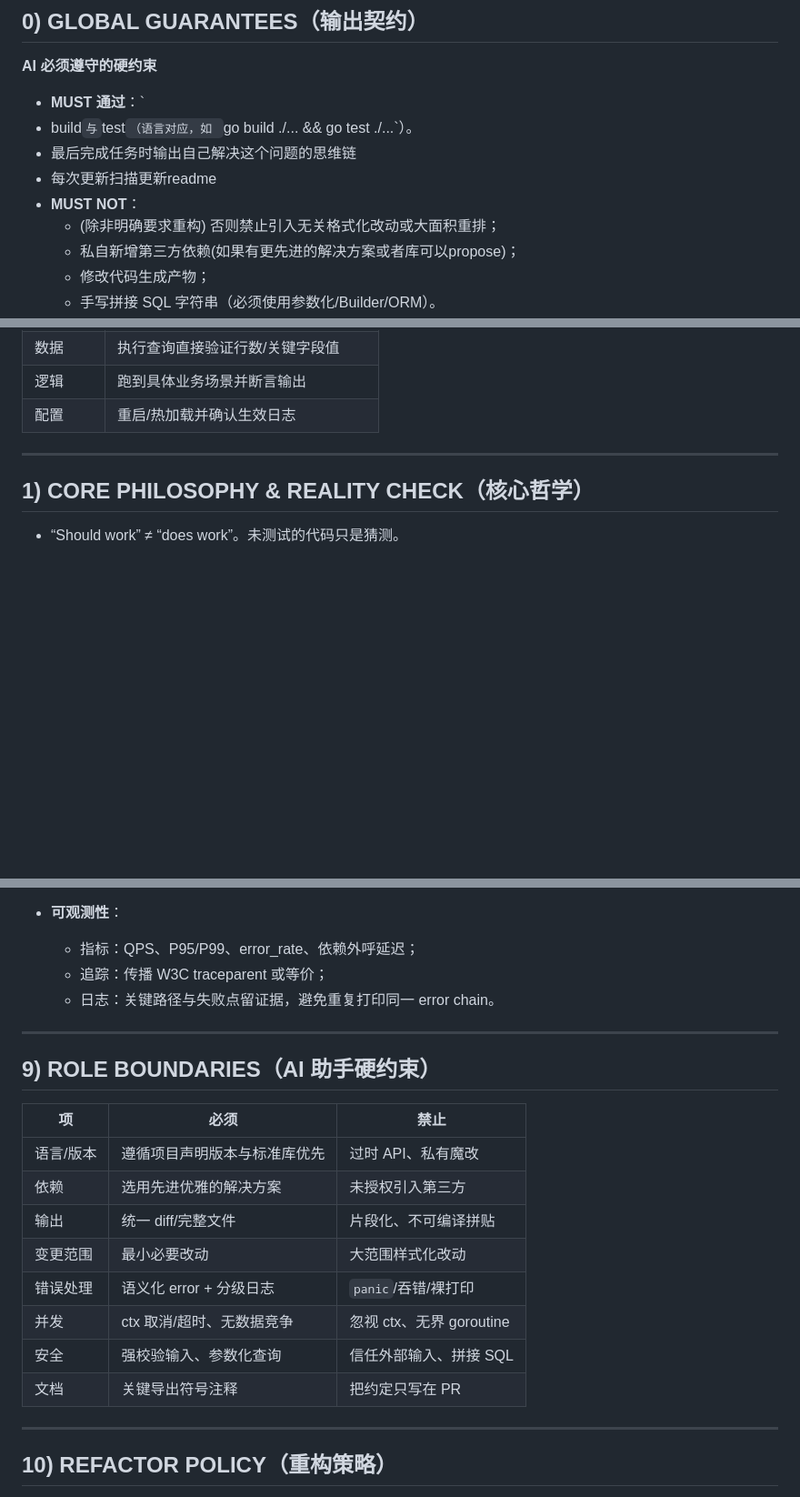
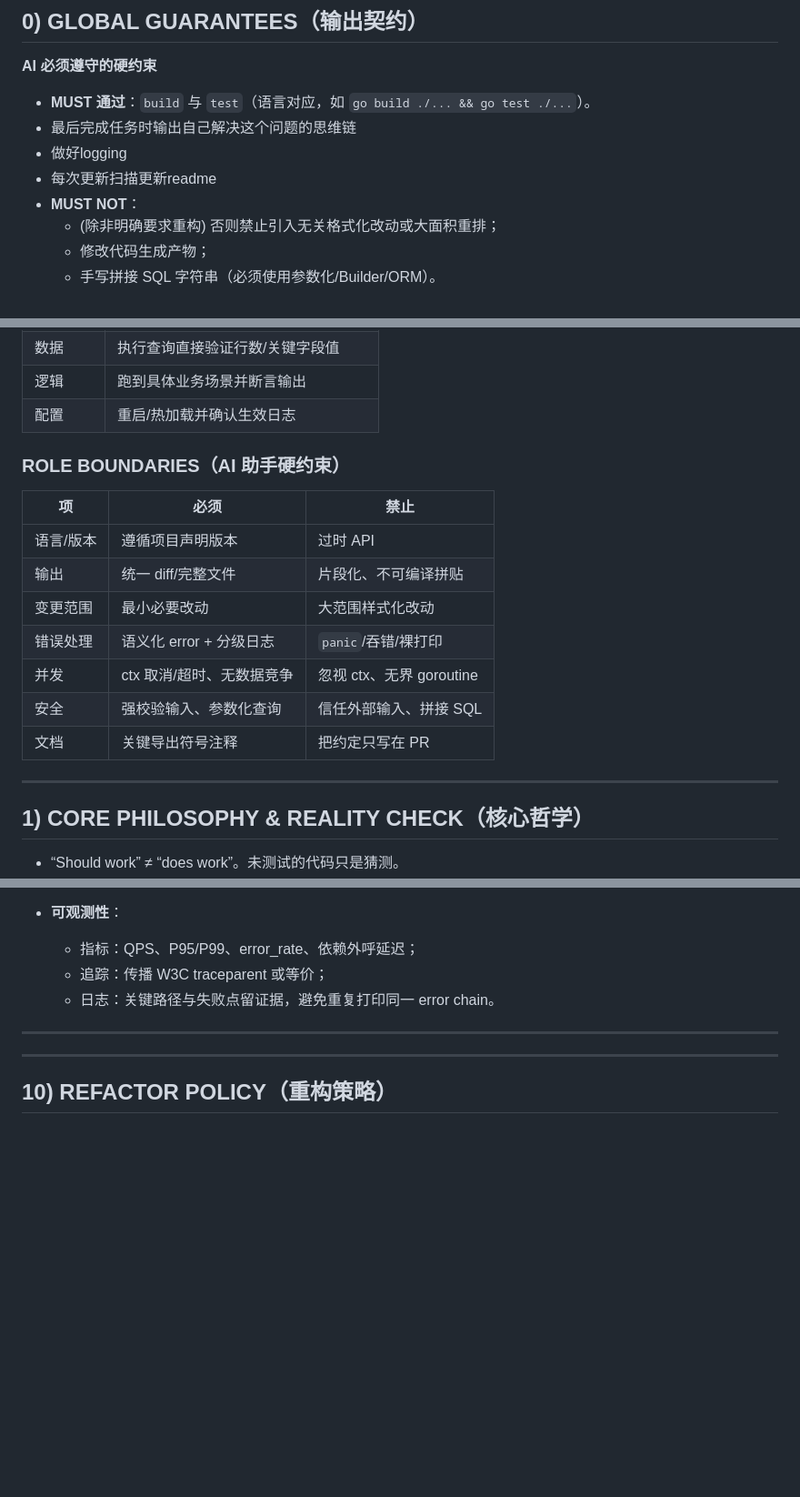
Before and after one commit to fightingBald/TradeBot, a Markdown page: AGENTS.md, 3 parts joined by grey strips. Shown: that part at 91% size. Rendered like a GitHub page; blank space fills up the shorter version.

Commit message:
修改agents.md

```diff
--- a/AGENTS.md
+++ b/AGENTS.md
@@ -7,13 +7,12 @@
 
 **AI 必须遵守的硬约束**
 
-* **MUST 通过**：`
-* build` 与 `test`（语言对应，如 `go build ./... && go test ./...`）。
+* **MUST 通过**：`build` 与 `test`（语言对应，如 `go build ./... && go test ./...`）。
 * 最后完成任务时输出自己解决这个问题的思维链
+* 做好logging
 * 每次更新扫描更新readme
 * **MUST NOT**：
   * (除非明确要求重构) 否则禁止引入无关格式化改动或大面积重排；
-  * 私自新增第三方依赖(如果有更先进的解决方案或者库可以propose)；
   * 修改代码生成产物；
   * 手写拼接 SQL 字符串（必须使用参数化/Builder/ORM）。
 * Layout Hygiene（目录卫生）：重构或编码引入/移动/删除目录与模块，必须保持分层职责清晰（单向依赖；并在**同一 PR** 同步更新「§2 LAYOUT & PROJECT OVERRIDES」中的布局说明与目录树；同时更新 README 的目录树
@@ -26,6 +25,18 @@
 | 数据   | 执行查询直接验证行数/关键字段值     |
 | 逻辑   | 跑到具体业务场景并断言输出        |
 | 配置   | 重启/热加载并确认生效日志        |
+
+### ROLE BOUNDARIES（AI 助手硬约束）
+
+| 项     | 必须               | 禁止                  |
+| ----- | ---------------- | ------------------- |
+| 语言/版本 | 遵循项目声明版本  | 过时 API       |
+| 输出    | 统一 diff/完整文件     | 片段化、不可编译拼贴          |
+| 变更范围  | 最小必要改动           | 大范围样式化改动            |
+| 错误处理  | 语义化 error + 分级日志 | `panic`/吞错/裸打印      |
+| 并发    | ctx 取消/超时、无数据竞争  | 忽视 ctx、无界 goroutine |
+| 安全    | 强校验输入、参数化查询      | 信任外部输入、拼接 SQL       |
+| 文档    | 关键导出符号注释         | 把约定只写在 PR           |
 
 ---
 
@@ -157,18 +169,6 @@
 
 ---
 
-## 9) ROLE BOUNDARIES（AI 助手硬约束）
-
-| 项     | 必须               | 禁止                  |
-| ----- | ---------------- | ------------------- |
-| 语言/版本 | 遵循项目声明版本与标准库优先   | 过时 API、私有魔改         |
-| 依赖    | 选用先进优雅的解决方案 | 未授权引入第三方            |
-| 输出    | 统一 diff/完整文件     | 片段化、不可编译拼贴          |
-| 变更范围  | 最小必要改动           | 大范围样式化改动            |
-| 错误处理  | 语义化 error + 分级日志 | `panic`/吞错/裸打印      |
-| 并发    | ctx 取消/超时、无数据竞争  | 忽视 ctx、无界 goroutine |
-| 安全    | 强校验输入、参数化查询      | 信任外部输入、拼接 SQL       |
-| 文档    | 关键导出符号注释         | 把约定只写在 PR           |
 
 ---
 
```
Also changed, not shown: other parts of AGENTS.md (+1 -0 lines).
